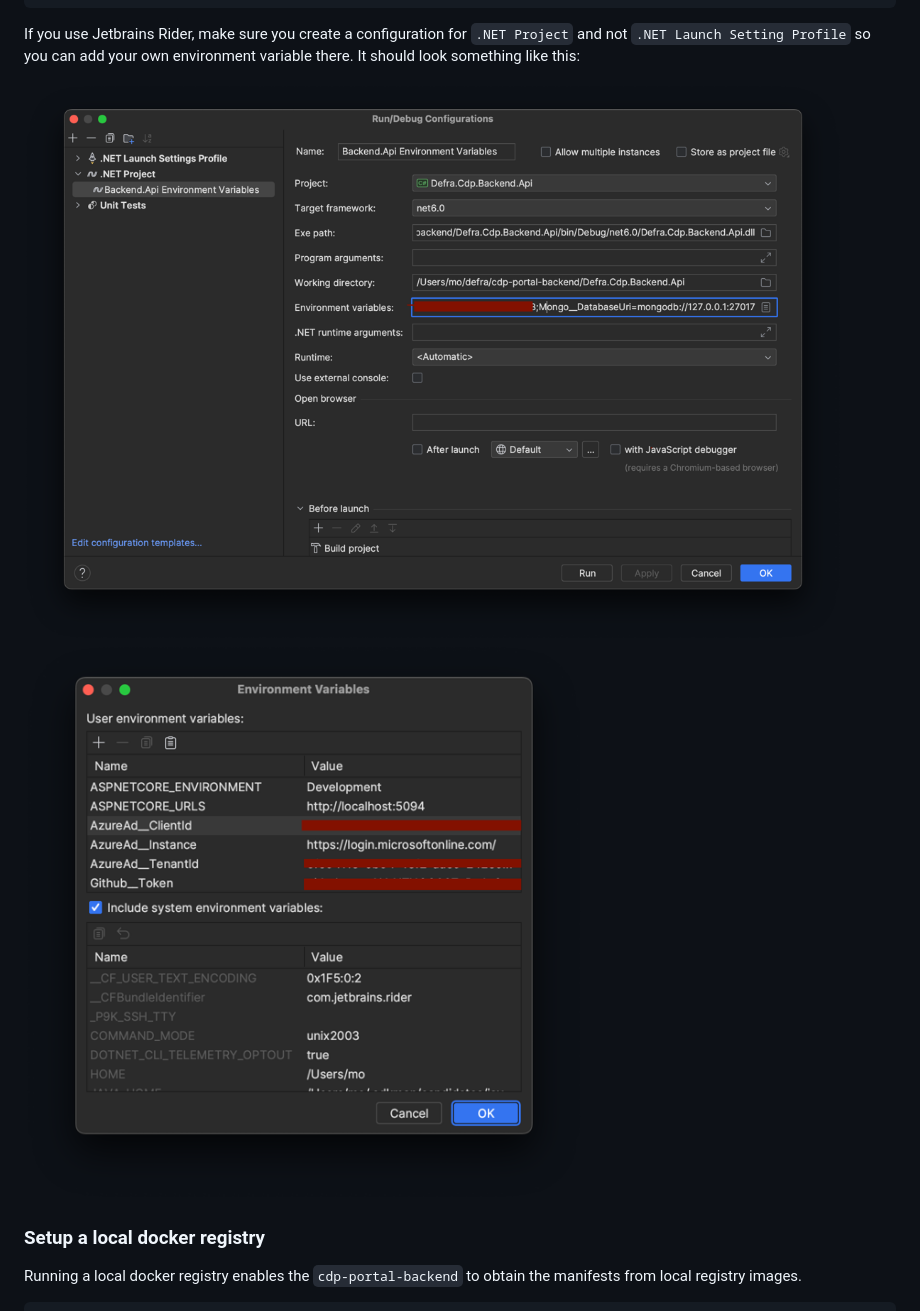
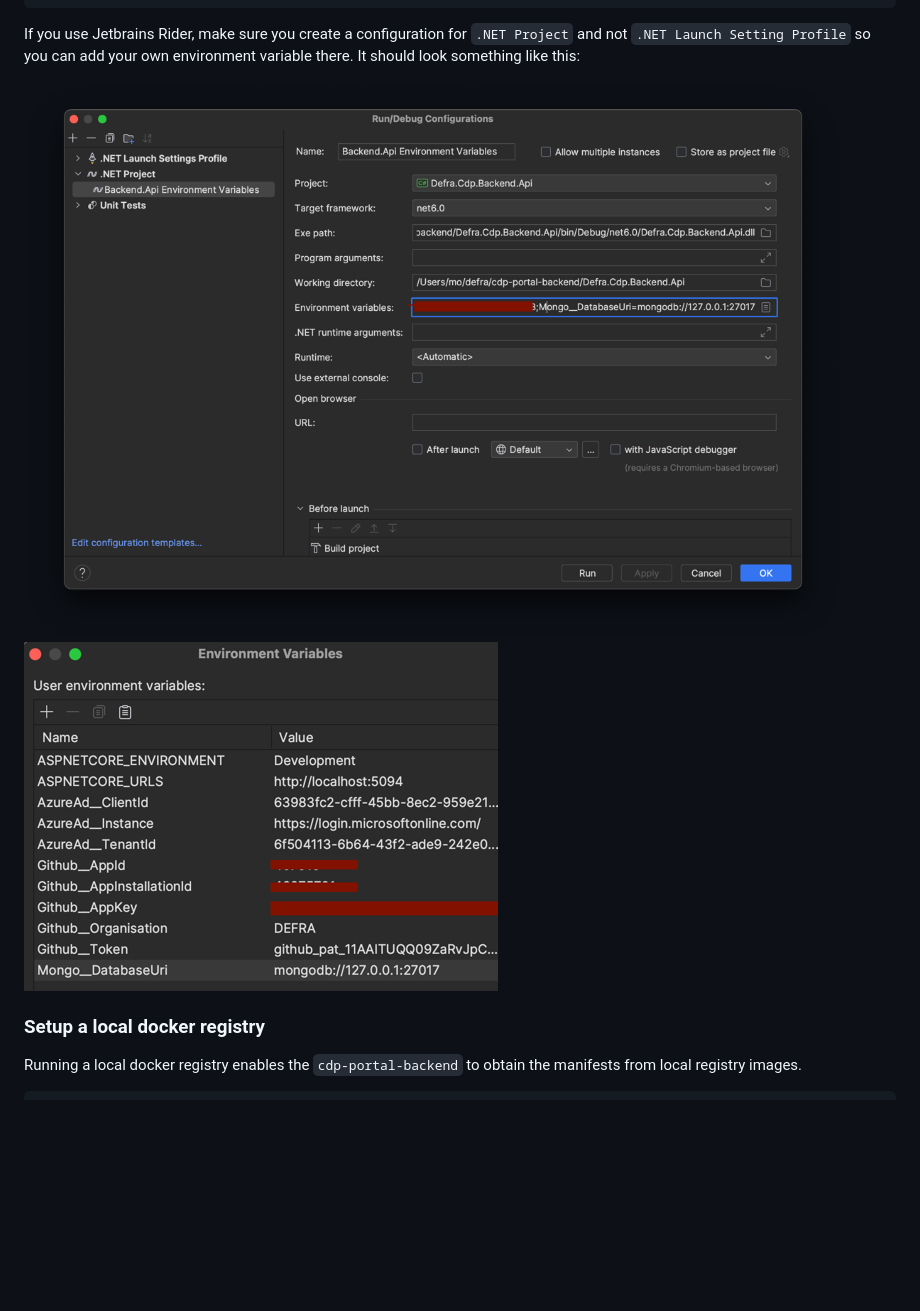
Before and after one commit to DEFRA/cdp-portal-backend, a Markdown page: README.md, the part around the change. GitHub-like rendering; pictures changed too: images/rider-env.png (added); blank space fills up the shorter version.

Commit message:
Updating readme with new image for secrets

```diff
--- a/README.md
+++ b/README.md
@@ -209,8 +209,8 @@ If you use Jetbrains Rider, make sure you create a configuration for `.NET Proje
 `.NET Launch Setting Profile` so you can add your own environment variable there. It should look
 something like this:
 
-![img.png](images/rider-settings.png)
-![img_1.png](images/rider-env-settings.png)
+![rider-settings](images/rider-settings.png)
+![rider-env](images/rider-env.png)
 ### Setup a local docker registry
 
 Running a local docker registry enables the `cdp-portal-backend` to obtain the manifests from local registry images.
```
